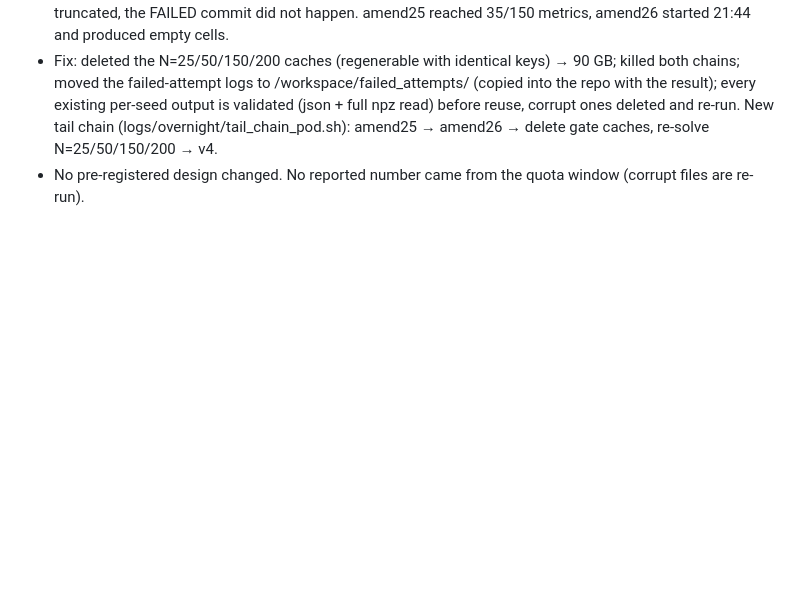
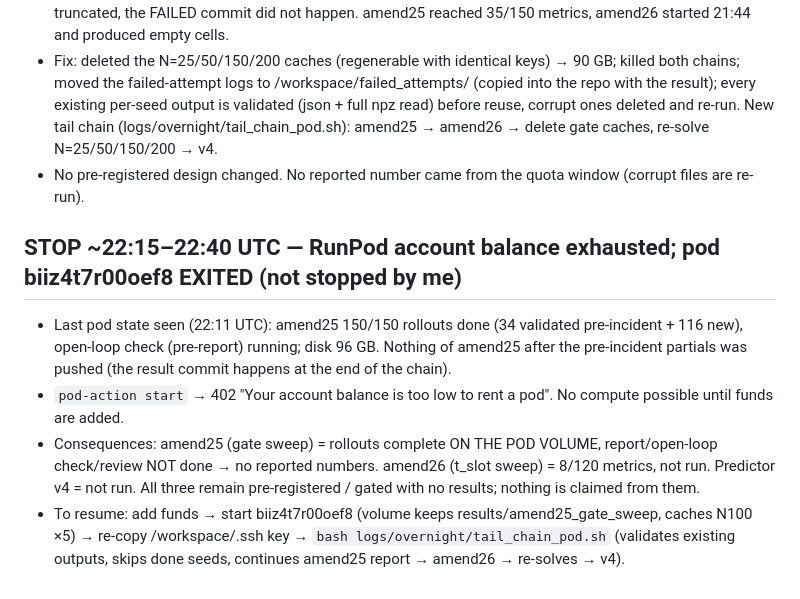
Before and after one commit to kn-spa-i-blsps/MUSC_MFG_PAPER, a Markdown page: logs/overnight/progress.md, the part around the change. Drawn GitHub-style; blank space fills up the shorter version.

Commit message:
overnight: compute stopped (RunPod balance exhausted, pod EXITED); amend25 rollouts on pod volume unreported, amend26/v4 not run; SUMMARY final
Co-Authored-By: Claude Opus 5.5 <noreply@anthropic.com>

```diff
--- a/logs/overnight/progress.md
+++ b/logs/overnight/progress.md
@@ -147,3 +147,15 @@ Then (if a v4 passes) amend27 = learned v4 d0.70 crossover at all N (pre-registe
   output is validated (json + full npz read) before reuse, corrupt ones deleted and re-run. New tail chain
   (logs/overnight/tail_chain_pod.sh): amend25 → amend26 → delete gate caches, re-solve N=25/50/150/200 → v4.
 - No pre-registered design changed. No reported number came from the quota window (corrupt files are re-run).
+
+## STOP ~22:15–22:40 UTC — RunPod account balance exhausted; pod biiz4t7r00oef8 EXITED (not stopped by me)
+- Last pod state seen (22:11 UTC): amend25 150/150 rollouts done (34 validated pre-incident + 116 new), open-loop check
+  (pre-report) running; disk 96 GB. Nothing of amend25 after the pre-incident partials was pushed (the result commit
+  happens at the end of the chain).
+- `pod-action start` → 402 "Your account balance is too low to rent a pod". No compute possible until funds are added.
+- Consequences: amend25 (gate sweep) = rollouts complete ON THE POD VOLUME, report/open-loop check/review NOT done →
+  no reported numbers. amend26 (t_slot sweep) = 8/120 metrics, not run. Predictor v4 = not run. All three remain
+  pre-registered / gated with no results; nothing is claimed from them.
+- To resume: add funds → start biiz4t7r00oef8 (volume keeps results/amend25_gate_sweep, caches N100 ×5) → re-copy
+  /workspace/.ssh key → `bash logs/overnight/tail_chain_pod.sh` (validates existing outputs, skips done seeds,
+  continues amend25 report → amend26 → re-solves → v4).
```
Also changed, not shown: logs/overnight/SUMMARY.md (+10 -2 lines).
